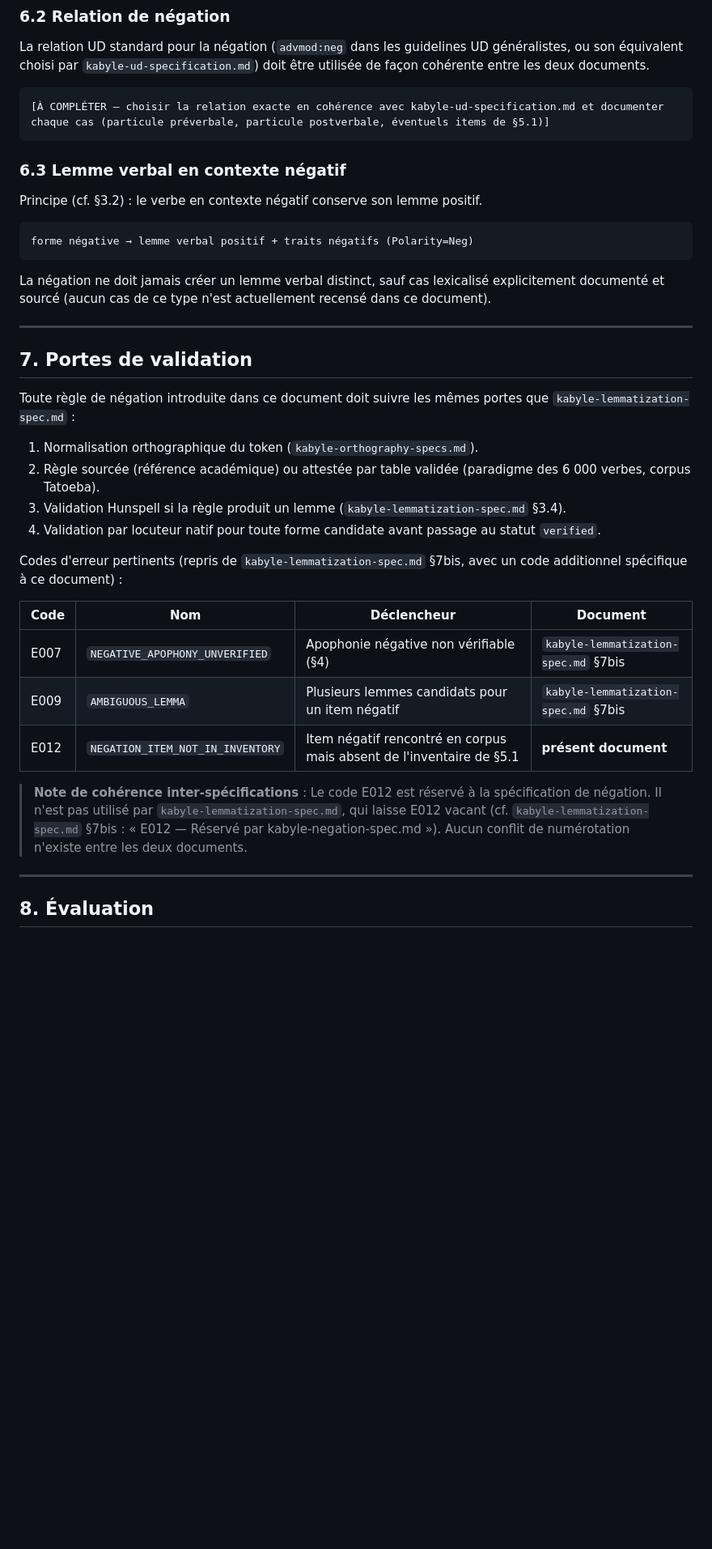
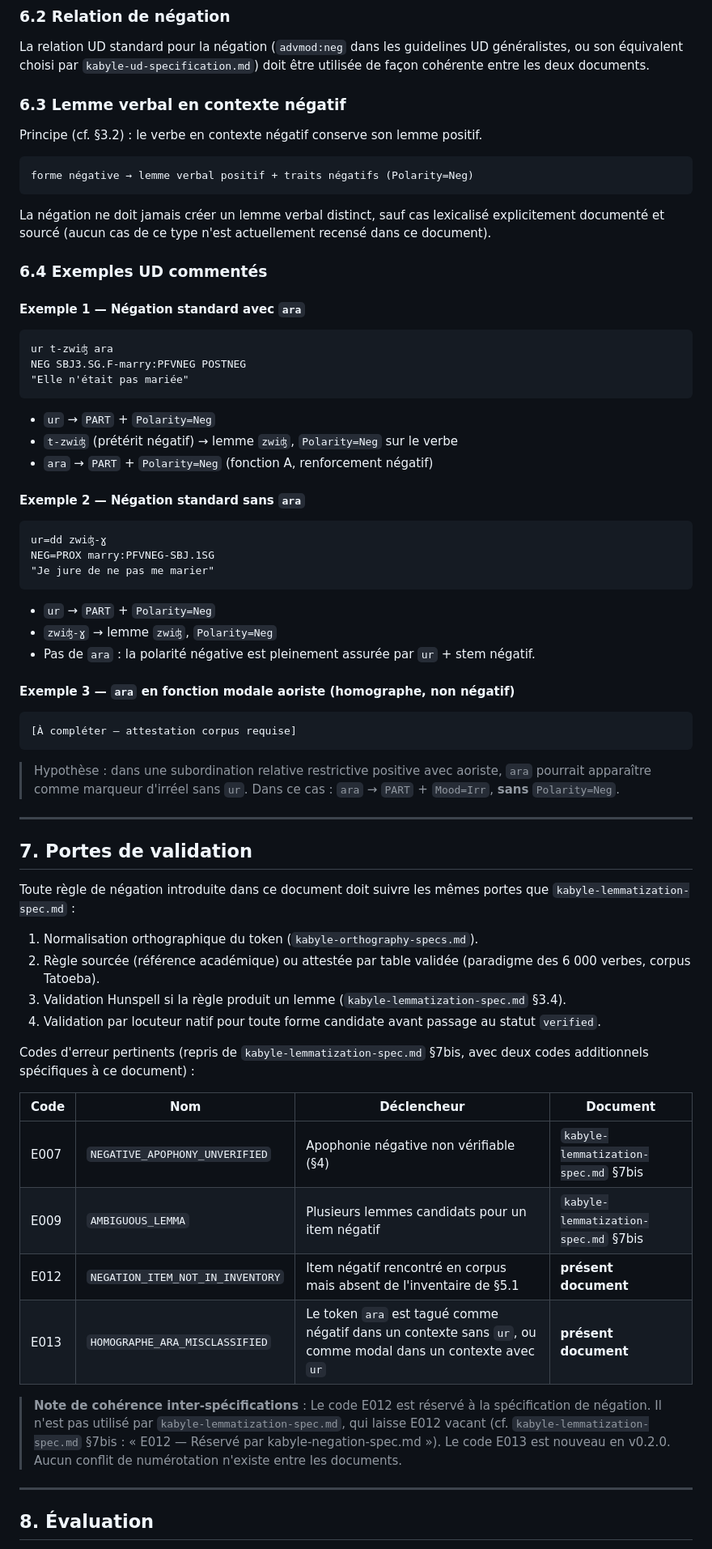
Before and after one commit to kabyle-specs/kabyle-specs.github.io, a Markdown page: specs/kabyle-negation-spec.md, the part around one of its changes. Shown at 81% size. Drawn GitHub-style; blank space fills up the shorter version.

````diff
--- a/specs/kabyle-negation-spec.md
+++ b/specs/kabyle-negation-spec.md
@@ -203,10 +253,6 @@ Polarity=Neg
 
 La relation UD standard pour la négation (`advmod:neg` dans les guidelines UD généralistes, ou son équivalent choisi par `kabyle-ud-specification.md`) doit être utilisée de façon cohérente entre les deux documents.
 
-```text
-[À COMPLÉTER — choisir la relation exacte en cohérence avec kabyle-ud-specification.md et documenter chaque cas (particule préverbale, particule postverbale, éventuels items de §5.1)]
-```
-
 ### 6.3 Lemme verbal en contexte négatif
 
 Principe (cf. §3.2) : le verbe en contexte négatif conserve son lemme positif.
@@ -216,6 +262,40 @@ forme négative → lemme verbal positif + traits négatifs (Polarity=Neg)
 ```
 
 La négation ne doit jamais créer un lemme verbal distinct, sauf cas lexicalisé explicitement documenté et sourcé (aucun cas de ce type n'est actuellement recensé dans ce document).
+
+### 6.4 Exemples UD commentés
+
+#### Exemple 1 — Négation standard avec `ara`
+
+```text
+ur t-zwiʤ ara
+NEG SBJ3.SG.F-marry:PFVNEG POSTNEG
+"Elle n'était pas mariée"
+```
+
+- `ur` → `PART` + `Polarity=Neg`
+- `t-zwiʤ` (prétérit négatif) → lemme `zwiʤ`, `Polarity=Neg` sur le verbe
+- `ara` → `PART` + `Polarity=Neg` (fonction A, renforcement négatif)
+
+#### Exemple 2 — Négation standard sans `ara`
+
+```text
+ur=dd zwiʤ-ɣ
+NEG=PROX marry:PFVNEG-SBJ.1SG
+"Je jure de ne pas me marier"
+```
+
+- `ur` → `PART` + `Polarity=Neg`
+- `zwiʤ-ɣ` → lemme `zwiʤ`, `Polarity=Neg`
+- Pas de `ara` : la polarité négative est pleinement assurée par `ur` + stem négatif.
+
+#### Exemple 3 — `ara` en fonction modale aoriste (homographe, non négatif)
+
+```text
+[À compléter — attestation corpus requise]
+```
+
+> Hypothèse : dans une subordination relative restrictive positive avec aoriste, `ara` pourrait apparaître comme marqueur d'irréel sans `ur`. Dans ce cas : `ara` → `PART` + `Mood=Irr`, **sans** `Polarity=Neg`.
 
 ---
 
@@ -228,15 +308,16 @@ Toute règle de négation introduite dans ce document doit suivre les mêmes por
 3. Validation Hunspell si la règle produit un lemme (`kabyle-lemmatization-spec.md` §3.4).
 4. Validation par locuteur natif pour toute forme candidate avant passage au statut `verified`.
 
-Codes d'erreur pertinents (repris de `kabyle-lemmatization-spec.md` §7bis, avec un code additionnel spécifique à ce document) :
+Codes d'erreur pertinents (repris de `kabyle-lemmatization-spec.md` §7bis, avec deux codes additionnels spécifiques à ce document) :
 
 | Code | Nom | Déclencheur | Document |
 |------|-----|-------------|----------|
 | E007 | `NEGATIVE_APOPHONY_UNVERIFIED` | Apophonie négative non vérifiable (§4) | `kabyle-lemmatization-spec.md` §7bis |
 | E009 | `AMBIGUOUS_LEMMA` | Plusieurs lemmes candidats pour un item négatif | `kabyle-lemmatization-spec.md` §7bis |
 | E012 | `NEGATION_ITEM_NOT_IN_INVENTORY` | Item négatif rencontré en corpus mais absent de l'inventaire de §5.1 | **présent document** |
+| E013 | `HOMOGRAPHE_ARA_MISCLASSIFIED` | Le token `ara` est tagué comme négatif dans un contexte sans `ur`, ou comme modal dans un contexte avec `ur` | **présent document** |
 
-> **Note de cohérence inter-spécifications** : Le code E012 est réservé à la spécification de négation. Il n'est pas utilisé par `kabyle-lemmatization-spec.md`, qui laisse E012 vacant (cf. `kabyle-lemmatization-spec.md` §7bis : « E012 — Réservé par kabyle-negation-spec.md »). Aucun conflit de numérotation n'existe entre les deux documents.
+> **Note de cohérence inter-spécifications** : Le code E012 est réservé à la spécification de négation. Il n'est pas utilisé par `kabyle-lemmatization-spec.md`, qui laisse E012 vacant (cf. `kabyle-lemmatization-spec.md` §7bis : « E012 — Réservé par kabyle-negation-spec.md »). Le code E013 est nouveau en v0.2.0. Aucun conflit de numérotation n'existe entre les documents.
 
 ---
 
````
Also changed, not shown: other parts of specs/kabyle-negation-spec.md (+82 -25 lines).
